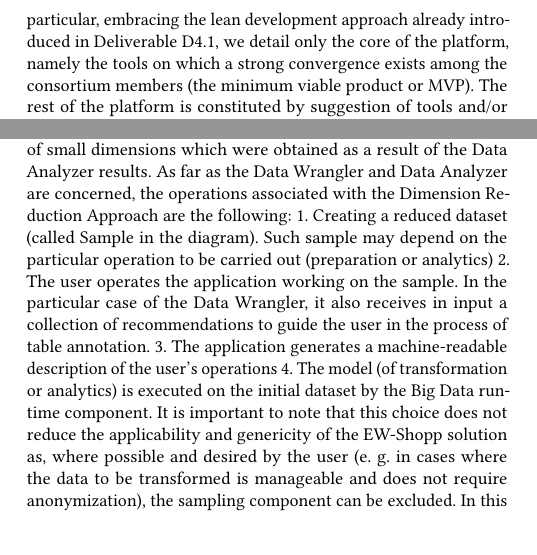
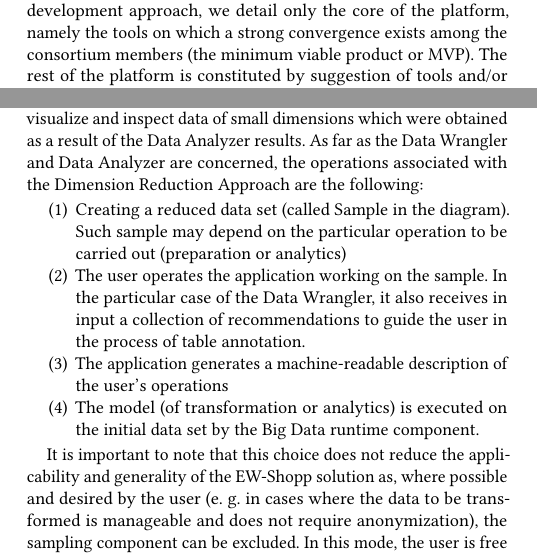
Before and after one commit to miciav/SACBD2018, a LaTeX paper (SACBD2018.tex, which reads sections/introduction.tex): two parts of the columns of pages 1 and 2 of 3, joined at a grey line, cut at the place of the change. Compiled offline with pdfLaTeX.

Commit message:
Changes in the structure of files

```diff
--- a/introduction.tex
+++ b/sections/introduction.tex
@@ -2,8 +2,10 @@
 
 EW-Shopp aims to support e-commerce, retail and marketing industries in improving their efficiency and competitiveness through providing the ability to perform predictive and prescriptive analytics over integrated and enriched large datasets through the use of open and flexible solutions.
 This document is intended to be the first step towards the construction of the EW-Shopp ecosystem, a platform that seeks to significantly reduce integration time and to improve the quality of analytics by providing cutting-edge tools and access to data as a service, with particular reference to weather and event information.
-We propose a reference architecture specifically designed to handle Big Data volumes. In order for this to be possible, we have carried out a thorough requirement gathering phase that takes into account the best practices in creating Big Data architectures and the expectations of the partners involved in business cases. As a result, we were able not only to define the platform architecture, but also to set up a unified common language that, we believe, will have clear benefits in the next stages of the project.
-In addition, we propose an initial reference implementation by selecting one or more solutions for each reference component. In particular, embracing the lean development approach already introduced in Deliverable D4.1, we detail only the core of the platform, namely the tools on which a strong convergence exists among the consortium members (the minimum viable product or MVP). The rest of the platform is constituted by suggestion of tools and/or technologies that at this moment seem to be good candidates but that may be replaced as the project develops.
+
+We propose a reference architecture specifically designed to handle Big Data workloads.
+In order for this to be possible, we have carried out a thorough requirement gathering phase that takes into account the best practices in creating Big Data architectures and the expectations of the partners involved in business cases. As a result, we were able not only to define the platform architecture, but also to set up a unified common language that, we believe, will have clear benefits in the next stages of the project.
+In addition, we propose an initial reference implementation by selecting one or more solutions for each reference component. In particular, embracing the lean development approach, we detail only the core of the platform, namely the tools on which a strong convergence exists among the consortium members (the minimum viable product or MVP). The rest of the platform is constituted by suggestion of tools and/or technologies that at this moment seem to be good candidates but that may be replaced as the project develops.
 
 For some years now we have been witnessing the flourishing and reinforcement of Big Data methodologies in academia and especially in industry. This success can in part be explained by the promise of Big Data supporters to be able to define and deliver more accurate and efficient data-driven decision-making processes. This is not the only asset, but it is what we are most interested in highlighting within the EW-Shopp project.
 The term "Data Analytics" is too often used to define a generic data driven decision process and therefore covers heterogeneous activities such as cleaning, linking, enrichment, application of analytic models up to business intelligence and visualization. In this document, we propose to design the EW-Shopp platform from its components and their relationships. We present a reference architecture obtained from a rigorous process of requirements elicitation that took into account both literature and best practices as well as the needs expressed by involved stakeholders.
@@ -23,6 +28,3 @@ This work is structured as follows. In Chapter 2 we present the reference archit
 
 
 \section{Approach}
-The EW-Shopp system aims to support e-commerce, retail and marketing industries in improving their efficiency and competitiveness through providing the ability to perform predictive and prescriptive analytics over integrated and enriched large datasets using open and flexible solutions. In addition, these tools must provide a responsive graphical user interface to guide the user in designing data transformations. These observations together with the confidentiality requirement lead us to believe that the data transformation design phase has to be carried out on a small and possibly anonymized subset of the initial data. For this reason, we have introduced into the platform a specialized component, named Sampler, whose task is to properly generate this data subset.
-The idea of reducing the size of the dataset to be able to handle it more easily is not new [13][14][15][16][17] and is commonly referred to as Dimension Reduction or Big Data Reduction. The approach is rather simple in its general lines; it consists in reducing the size of the dataset by identifying a possible compact representation of it. In this way, the data transformation and data analytics operations in EW-Shopp can be designed and tested on a smaller set than the original data, which should ensure greater responsiveness and efficiency for the applications involved without negatively affecting accuracy.
-Figure 6 graphically illustrates how the reduction approach is implemented within the EW-Shopp architecture. First of all, we point out that only the Data Wrangler and the Data Analyzer are affected by this methodology as the data reporter will visualize and inspect data of small dimensions which were obtained as a result of the Data Analyzer results.
@@ -29,9 +35,14 @@ Figure 6 graphically illustrates how the reduction approach is implemented withi
+\textbf{Figure 6} graphically illustrates how the reduction approach is implemented within the EW-Shopp architecture. First of all, we point out that only the Data Wrangler and the Data Analyzer are affected by this methodology as the data reporter will visualize and inspect data of small dimensions which were obtained as a result of the Data Analyzer results.
 As far as the Data Wrangler and Data Analyzer are concerned, the operations associated with the Dimension Reduction Approach are the following:
-1.	Creating a reduced dataset (called Sample in the diagram). Such sample may depend on the particular operation to be carried out (preparation or analytics)
-2.	The user operates the application working on the sample. In the particular case of the Data Wrangler, it also receives in input a collection of recommendations to guide the user in the process of table annotation.
-3.	The application generates a machine-readable description of the user's operations
-4.	The model (of transformation or analytics) is executed on the initial dataset by the Big Data runtime component.
-It is important to note that this choice does not reduce the applicability and genericity of the EW-Shopp solution as, where possible and desired by the user (e. g. in cases where the data to be transformed is manageable and does not require anonymization), the sampling component can be excluded. In this mode, the user is free to work directly against the original dataset.
+
+\begin{enumerate}
+    \item Creating a reduced data set (called Sample in the diagram). Such sample may depend on the particular operation to be carried out (preparation or analytics)
+    \item 	The user operates the application working on the sample. In the particular case of the Data Wrangler, it also receives in input a collection of recommendations to guide the user in the process of table annotation.
+    \item The application generates a machine-readable description of the user's operations
+    \item The model (of transformation or analytics) is executed on the initial data set by the Big Data runtime component.
+\end{enumerate}
+
+It is important to note that this choice does not reduce the applicability and generality of the EW-Shopp solution as, where possible and desired by the user (e. g. in cases where the data to be transformed is manageable and does not require anonymization), the sampling component can be excluded. In this mode, the user is free to work directly against the original data set.
 
 \section{Reference Architecture}
 
```
Also changed, not shown: SACBD2018.tex (+1 -1 lines), sections/introduction.tex (13 more changed lines).
